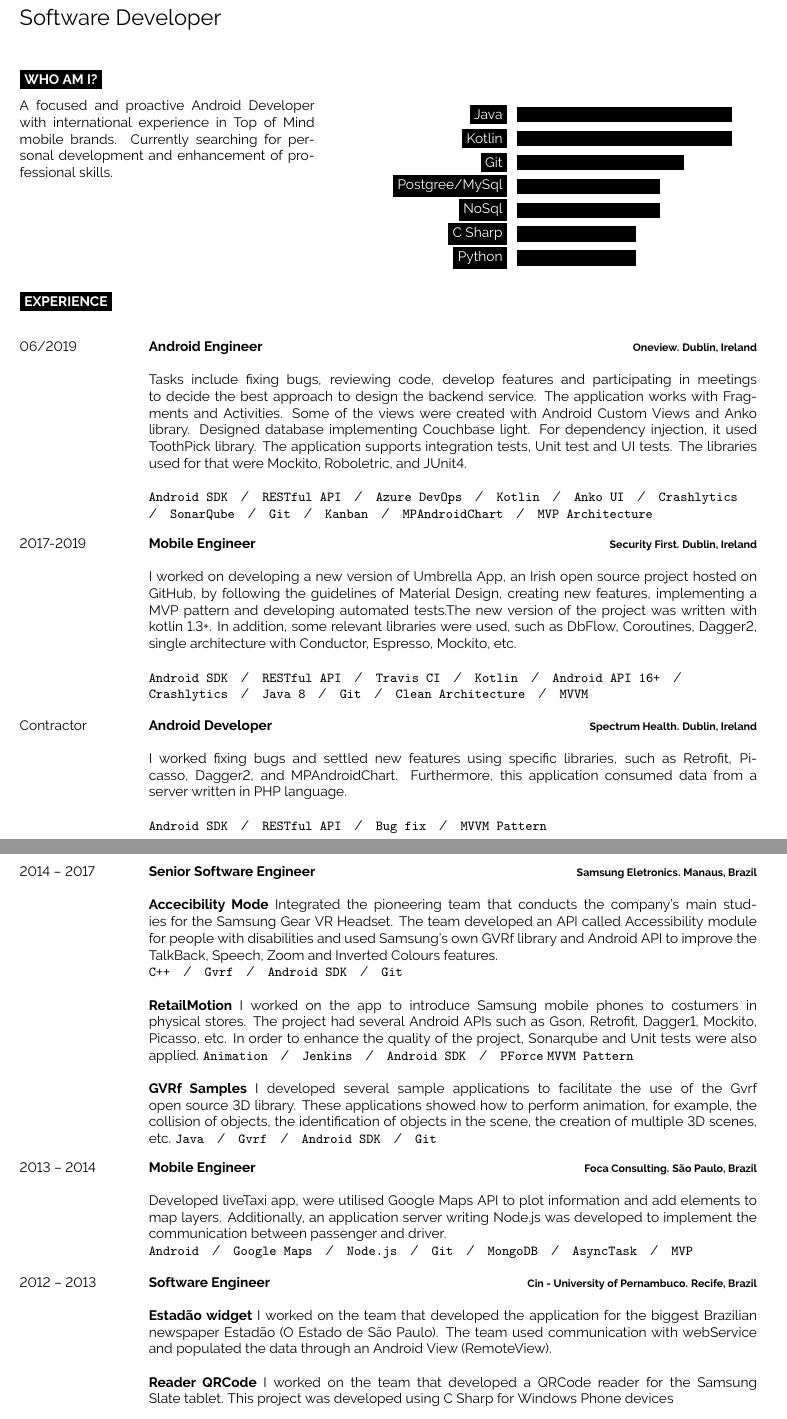
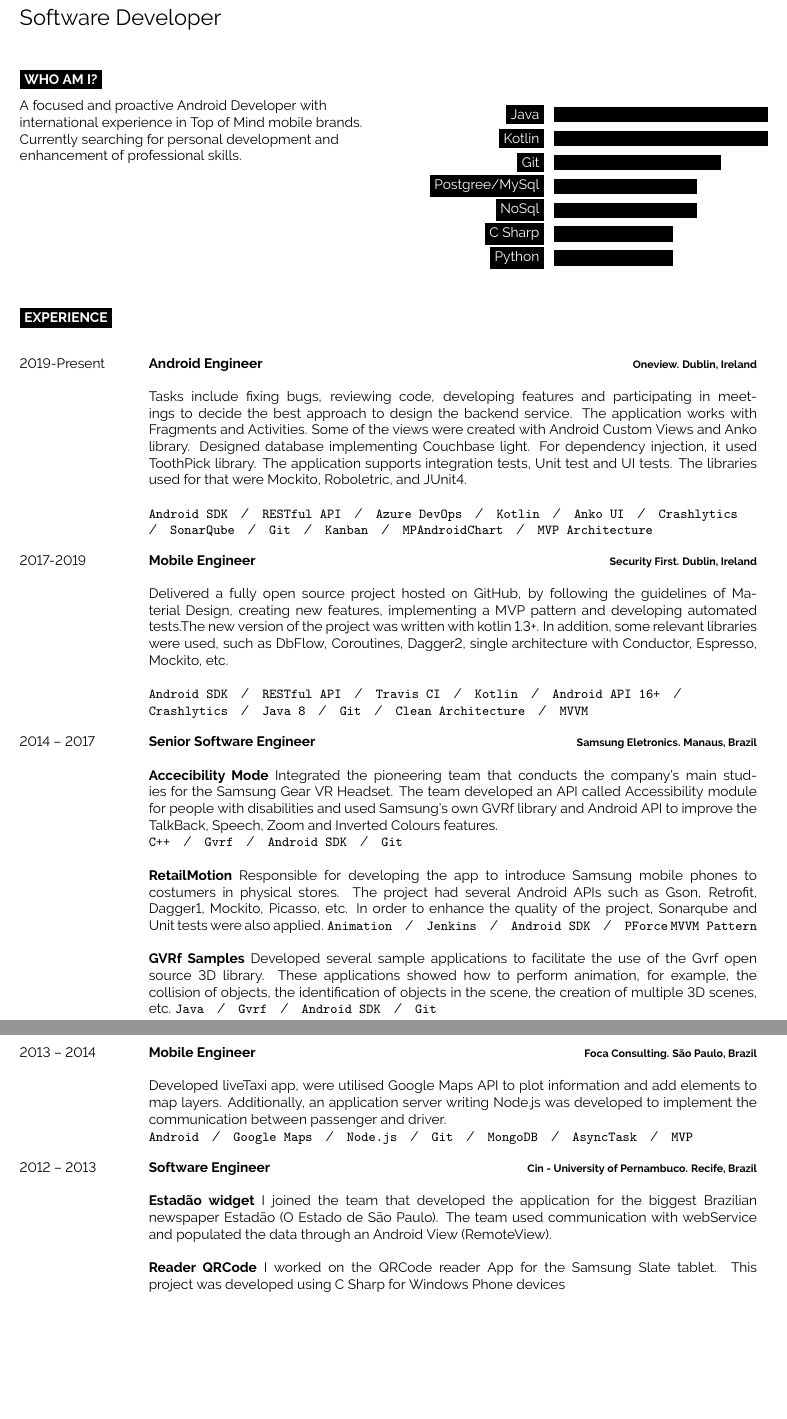
Before and after one commit to douglasalipio/douglas_cv, a LaTeX CV (latex_cv_douglas.tex): two parts of pages 1 and 2 of 2, joined at a grey line, cut so that both start at the same text, the shorter picture padded with empty space. Compiled offline with pdfLaTeX.

Commit message:
Improving skills set

```diff
--- a/latex_cv_douglas.tex
+++ b/latex_cv_douglas.tex
@@ -68,12 +68,12 @@
 
 \cvsect{Who Am I?}
 
-\begin{minipage}[t]{0.4\textwidth} % 40% of the page width for the introduction text
+\begin{minipage}[t]{0.5\textwidth} % 40% of the page width for the introduction text
 	\vspace{-\baselineskip} % Required for vertically aligning minipages
-A focused and proactive Android Developer with international experience in Top of Mind mobile brands. Currently searching for personal development and enhancement of professional skills.
+A focused and proactive Android Developer with \newline international experience in Top of Mind mobile brands. \newline Currently searching for personal development and \newline enhancement of professional skills.
 \end{minipage}
 \hfill % Whitespace between
-\begin{minipage}[t]{0.5\textwidth} % 50% of the page for the skills bar chart
+\begin{minipage}[t]{0.45\textwidth} % 50% of the page for the skills bar chart
 	\vspace{-\baselineskip} % Required for vertically aligning minipages
 	\begin{barchart}{5.5}
 		\baritem{Java}{90}
@@ -94,11 +94,11 @@ A focused and proactive Android Developer with international experience in Top o
 \newline
 \begin{entrylist}
 	\entry
-		{06/2019}
+		{2019-Present}
 		{Android Engineer }
 		{Oneview. Dublin, Ireland}
 {\newline
-Tasks include fixing bugs, reviewing code, develop features and participating in meetings to decide the best approach to design the backend service. The application works with Fragments and Activities. Some of the views were created with Android Custom Views and Anko library. Designed database implementing Couchbase light. For dependency injection, it used ToothPick library. The application supports integration tests, Unit test and UI tests. The libraries used for that were Mockito, Roboletric, and JUnit4.
+Tasks include fixing bugs, reviewing code, developing features and participating in meetings to decide the best approach to design the backend service. The application works with Fragments and Activities. Some of the views were created with Android Custom Views and Anko library. Designed database implementing Couchbase light. For dependency injection, it used ToothPick library. The application supports integration tests, Unit test and UI tests. The libraries used for that were Mockito, Roboletric, and JUnit4.
 \newline
 \newline
  {\texttt{Android SDK}\slashsep\texttt{RESTful API}\slashsep\texttt{Azure DevOps}\slashsep\texttt{Kotlin}\slashsep\texttt{Anko UI}\slashsep\texttt{Crashlytics}\slashsep\texttt{SonarQube}\slashsep\texttt{Git}\slashsep\texttt{Kanban}\slashsep\texttt{MPAndroidChart}\slashsep\texttt{MVP Architecture}}}
@@ -108,20 +108,10 @@ Tasks include fixing bugs, reviewing code, develop features and participating in
 		{Mobile Engineer}
 		{Security First. Dublin, Ireland}
 {\newline
-I worked on developing a new version of Umbrella App, an Irish open source project hosted on GitHub, by following the guidelines of Material Design, creating new features, implementing a MVP pattern and developing automated tests.The new version of the project was written with kotlin 1.3+. In addition, some relevant libraries were used, such as DbFlow, Coroutines, Dagger2, single architecture with Conductor, Espresso, Mockito, etc.
+Delivered a fully open source project hosted on GitHub, by following the guidelines of Material Design, creating new features, implementing a MVP pattern and developing automated tests.The new version of the project was written with kotlin 1.3+. In addition, some relevant libraries were used, such as DbFlow, Coroutines, Dagger2, single architecture with Conductor, Espresso, Mockito, etc.
 \newline
 \newline
  {\texttt{Android SDK}\slashsep\texttt{RESTful API}\slashsep\texttt{Travis CI}\slashsep\texttt{Kotlin}\slashsep\texttt{Android API 16+}\slashsep\texttt{Crashlytics}\slashsep\texttt{Java 8}\slashsep\texttt{Git}\slashsep\texttt{Clean Architecture}\slashsep\texttt{MVVM}}}
-
-\entry
-		{Contractor}
-		{Android Developer}
-		{Spectrum Health. Dublin, Ireland}
-{\newline
-I worked fixing bugs and settled new features using specific libraries, such as Retrofit, Picasso, Dagger2, and MPAndroidChart. Furthermore, this application consumed data from a server written in PHP language.
-\newline
-\newline
-{\texttt{Android SDK}\slashsep\texttt{RESTful API}\slashsep\texttt{Bug fix}\slashsep\texttt{MVVM Pattern}}}
 
 \entry
 		{2014 -- 2017}
@@ -133,11 +123,11 @@ I worked fixing bugs and settled new features using specific libraries, such as
 {\texttt{C++}\slashsep\texttt{Gvrf}\slashsep\texttt{Android SDK}\slashsep\texttt{Git}}
 \newline
 \newline
-\textbf{RetailMotion} I worked on the app to introduce Samsung mobile phones to costumers in physical stores. The project had several Android APIs such as Gson, Retrofit, Dagger1, Mockito, Picasso, etc. In order to enhance the quality of the project, Sonarqube and Unit tests were also applied.
+\textbf{RetailMotion} Responsible for developing the app to introduce Samsung mobile phones to costumers in physical stores. The project had several Android APIs such as Gson, Retrofit, Dagger1, Mockito, Picasso, etc. In order to enhance the quality of the project, Sonarqube and Unit tests were also applied.
   {\texttt{Animation}\slashsep\texttt{Jenkins}\slashsep\texttt{Android SDK}\slashsep\texttt{PForce} \texttt{MVVM Pattern}}
 \newline
 \newline
- \textbf{GVRf Samples} I developed several sample applications to facilitate the use of the Gvrf open source 3D library. These applications showed how to perform animation, for example, the collision of objects, the identification of objects in the scene, the creation of multiple 3D scenes, etc.
+ \textbf{GVRf Samples} Developed several sample applications to facilitate the use of the Gvrf open source 3D library. These applications showed how to perform animation, for example, the collision of objects, the identification of objects in the scene, the creation of multiple 3D scenes, etc.
 {\texttt{Java}\slashsep\texttt{Gvrf}\slashsep\texttt{Android SDK}\slashsep\texttt{Git}}
 
 }
@@ -153,11 +143,10 @@ Developed liveTaxi app, were utilised Google Maps API to plot information and ad
 		{Software Engineer}
 		{Cin - University of Pernambuco. Recife, Brazil}
 {\newline
-\textbf{Estadão widget} I worked on the team that developed the application for the biggest Brazilian newspaper Estadão (O Estado de São Paulo). The team used communication with webService and populated the data through an Android View (RemoteView).
+\textbf{Estadão widget} I joined the team that developed the application for the biggest Brazilian newspaper Estadão (O Estado de São Paulo). The team used communication with webService and populated the data through an Android View (RemoteView).
 \newline
 \newline
-\textbf{Reader QRCode} I worked on the team that developed a QRCode reader for the Samsung Slate tablet. This project was developed using C Sharp for Windows Phone devices
-
+\textbf{Reader QRCode} I worked on the QRCode reader App for the Samsung Slate tablet. This project was developed using C Sharp for Windows Phone devices
 }
 \entry
 		{2007 -- 2011}
```
Also changed, not shown: latex_cv_douglas.pdf, 2 other files.
